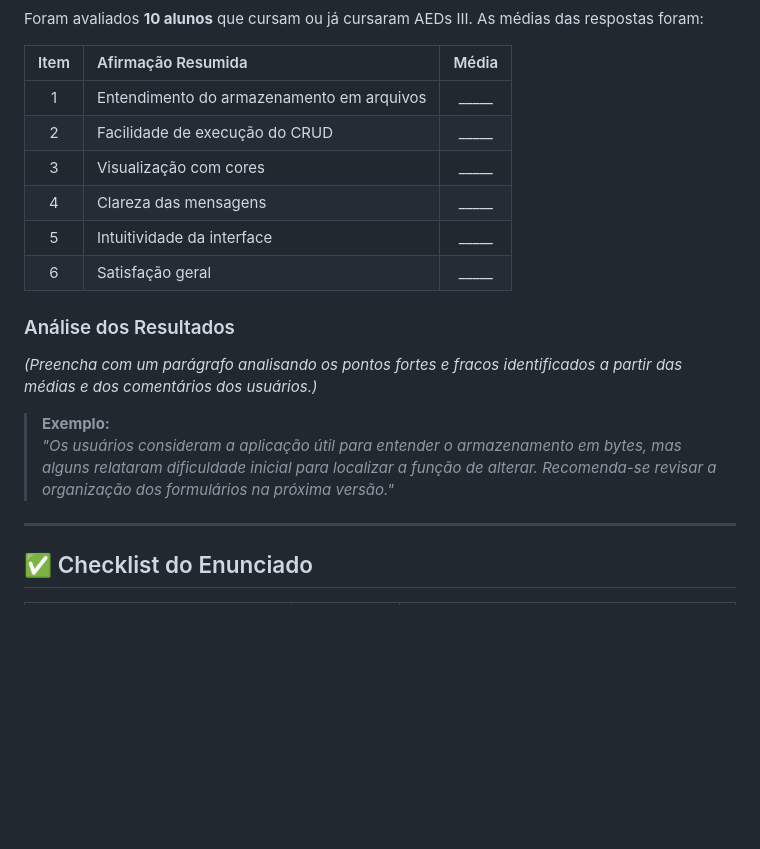
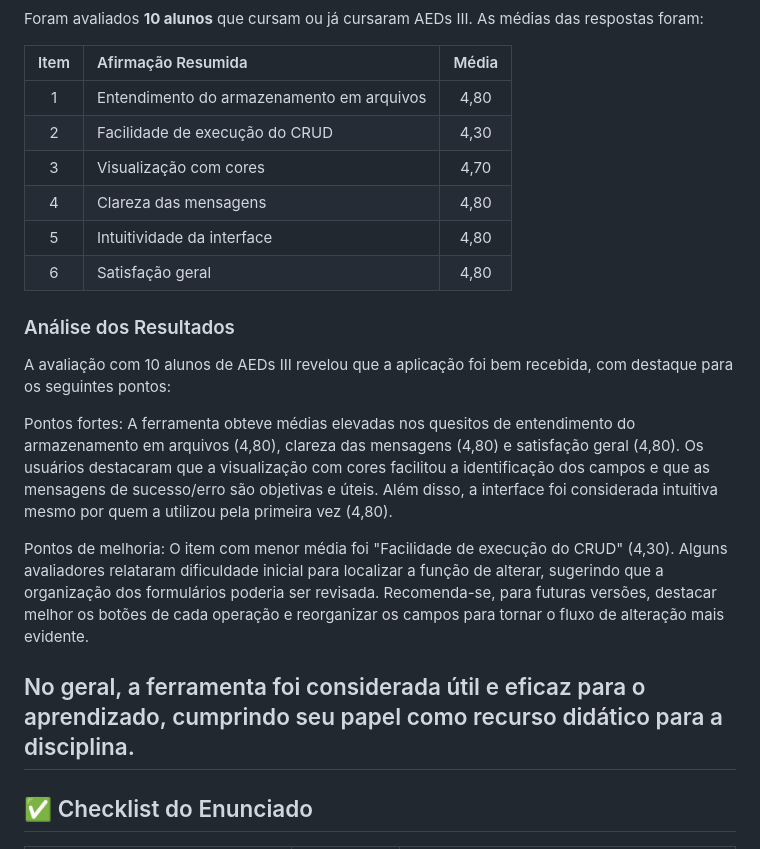
Before and after one commit to Mabms1974/TP4-Visualizacao-AEDSIII, a Markdown page: README.md, the part around the change. Drawn GitHub-style; blank space fills up the shorter version.

```diff
--- a/README.md
+++ b/README.md
@@ -128,20 +128,22 @@ Foram avaliados **10 alunos** que cursam ou já cursaram AEDs III. As médias da
 
 | Item | Afirmação Resumida | Média |
 | :---: | :--- | :---: |
-| 1 | Entendimento do armazenamento em arquivos | _____ |
-| 2 | Facilidade de execução do CRUD | _____ |
-| 3 | Visualização com cores | _____ |
-| 4 | Clareza das mensagens | _____ |
-| 5 | Intuitividade da interface | _____ |
-| 6 | Satisfação geral | _____ |
+| 1 | Entendimento do armazenamento em arquivos | 4,80 |
+| 2 | Facilidade de execução do CRUD | 4,30 |
+| 3 | Visualização com cores | 4,70 |
+| 4 | Clareza das mensagens | 4,80 |
+| 5 | Intuitividade da interface | 4,80 |
+| 6 | Satisfação geral | 4,80 |
 
 ### Análise dos Resultados
 
-*(Preencha com um parágrafo analisando os pontos fortes e fracos identificados a partir das médias e dos comentários dos usuários.)*
+A avaliação com 10 alunos de AEDs III revelou que a aplicação foi bem recebida, com destaque para os seguintes pontos:
 
-> **Exemplo:**
-> *"Os usuários consideram a aplicação útil para entender o armazenamento em bytes, mas alguns relataram dificuldade inicial para localizar a função de alterar. Recomenda-se revisar a organização dos formulários na próxima versão."*
+Pontos fortes: A ferramenta obteve médias elevadas nos quesitos de entendimento do armazenamento em arquivos (4,80), clareza das mensagens (4,80) e satisfação geral (4,80). Os usuários destacaram que a visualização com cores facilitou a identificação dos campos e que as mensagens de sucesso/erro são objetivas e úteis. Além disso, a interface foi considerada intuitiva mesmo por quem a utilizou pela primeira vez (4,80).
 
+Pontos de melhoria: O item com menor média foi "Facilidade de execução do CRUD" (4,30). Alguns avaliadores relataram dificuldade inicial para localizar a função de alterar, sugerindo que a organização dos formulários poderia ser revisada. Recomenda-se, para futuras versões, destacar melhor os botões de cada operação e reorganizar os campos para tornar o fluxo de alteração mais evidente.
+
+No geral, a ferramenta foi considerada útil e eficaz para o aprendizado, cumprindo seu papel como recurso didático para a disciplina.
 ---
 
 ## ✅ Checklist do Enunciado
```
